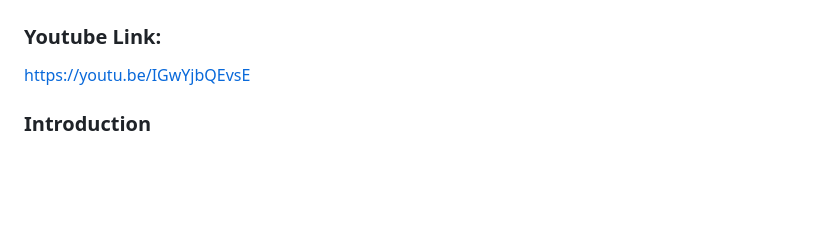
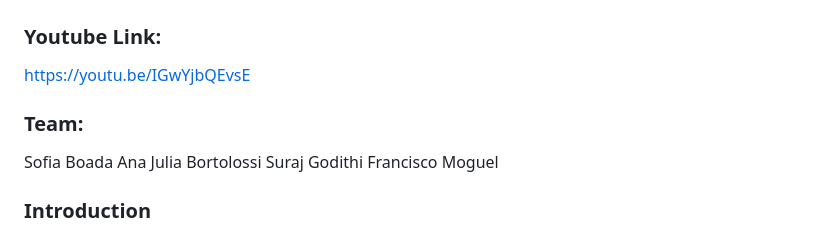
Before and after one commit to sobo3038/CS506-final-project, a Markdown page: README.md, the part around the change. GitHub-like rendering; blank space fills up the shorter version.

```diff
--- a/README.md
+++ b/README.md
@@ -4,6 +4,12 @@
 
 ### Youtube Link:
 https://youtu.be/IGwYjbQEvsE
+
+### Team:
+Sofia Boada
+Ana Julia Bortolossi
+Suraj Godithi
+Francisco Moguel
 
 ### Introduction
 
```
